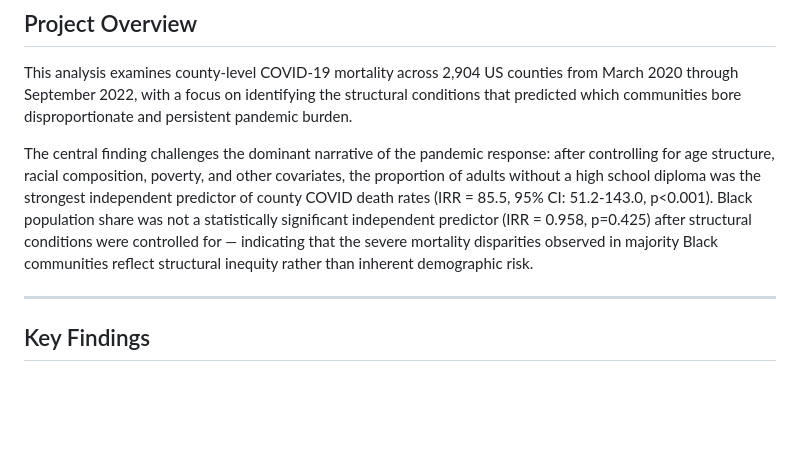
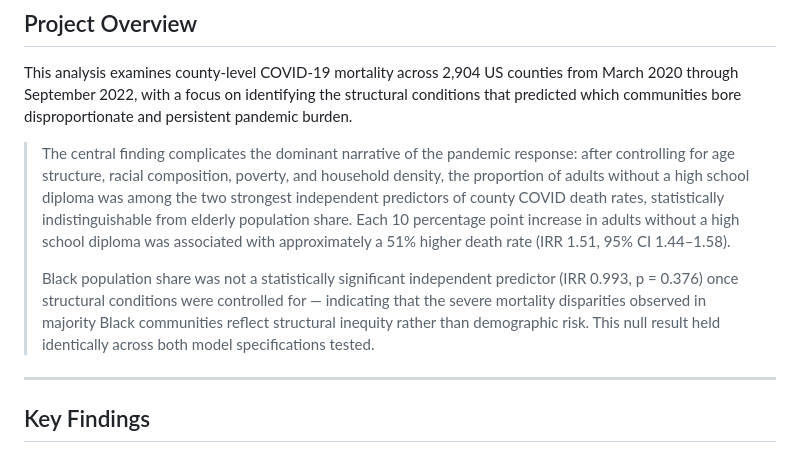
Before and after one commit to brianketchens/structural-health-inequity-covid, a Markdown page: about/index.md, the part around one of its changes. Rendered like a GitHub page; blank space fills up the shorter version.

```diff
--- a/about/index.md
+++ b/about/index.md
@@ -12,17 +12,20 @@ US counties from March 2020 through September 2022, with a focus on
 identifying the structural conditions that predicted which communities
 bore disproportionate and persistent pandemic burden.
 
-The central finding challenges the dominant narrative of the pandemic
-response: after controlling for age structure, racial composition,
-poverty, and other covariates, the proportion of adults without a
-high school diploma was the strongest independent predictor of county
-COVID death rates (IRR = 85.5, 95% CI: 51.2-143.0, p<0.001). Black
-population share was not a statistically significant independent
-predictor (IRR = 0.958, p=0.425) after structural conditions were
-controlled for — indicating that the severe mortality disparities
-observed in majority Black communities reflect structural inequity
-rather than inherent demographic risk.
-
+> The central finding complicates the dominant narrative of the pandemic
+> response: after controlling for age structure, racial composition, poverty,
+> and household density, the proportion of adults without a high school diploma
+> was among the two strongest independent predictors of county COVID death rates,
+> statistically indistinguishable from elderly population share. Each 10
+> percentage point increase in adults without a high school diploma was
+> associated with approximately a 51% higher death rate (IRR 1.51, 95% CI
+> 1.44–1.58).
+>
+> Black population share was not a statistically significant independent
+> predictor (IRR 0.993, p = 0.376) once structural conditions were controlled
+> for — indicating that the severe mortality disparities observed in majority
+> Black communities reflect structural inequity rather than demographic risk.
+> This null result held identically across both model specifications tested.
 ---
 
 ## Key Findings
```
Also changed, not shown: other parts of about/index.md (+58 -0 lines).
